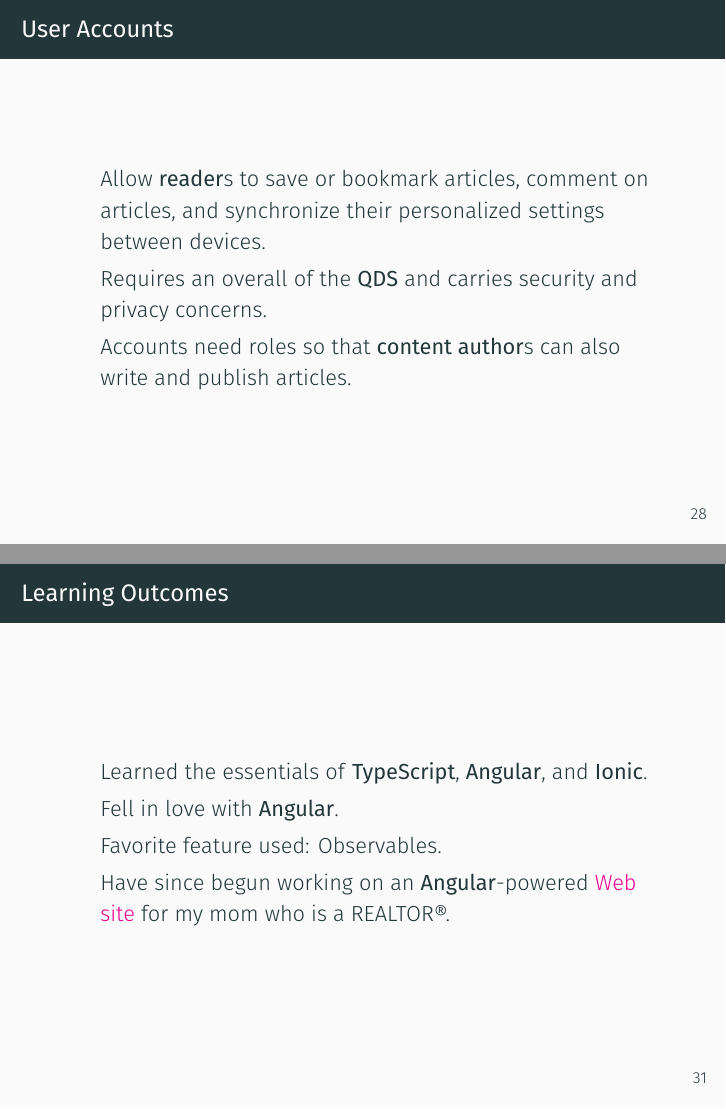
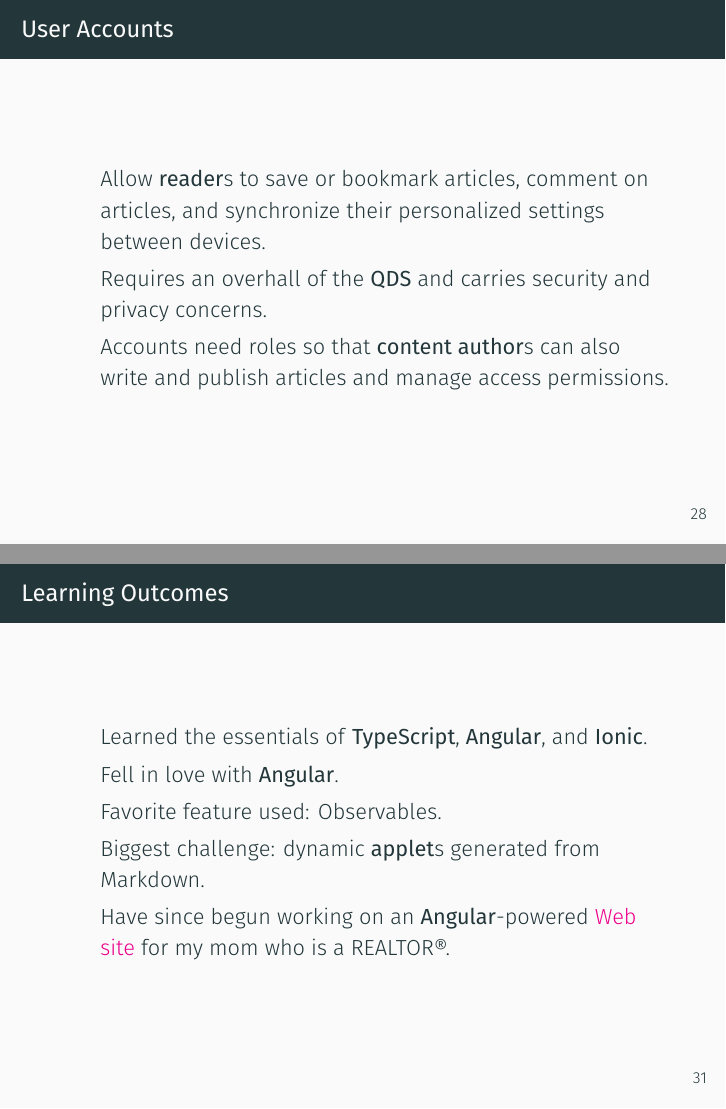
Before and after one commit to phpHavok/alshayun, LaTeX slides (docs/presentation/alshayun-presentation.tex): pages 35 and 39 of 40, joined at a grey line. Compiled offline with XeLaTeX; a missing font is replaced by an installed copy or a similar font.

Commit message:
Fix minor typos, add minor information.

```diff
--- a/docs/presentation/alshayun-presentation.tex
+++ b/docs/presentation/alshayun-presentation.tex
@@ -368,10 +368,10 @@
         \item Allow \textbf{reader}s to save or bookmark articles, comment on
             articles, and synchronize their personalized settings between
             devices.
-        \item Requires an overall of the \textbf{QDS} and carries security and
+        \item Requires an overhall of the \textbf{QDS} and carries security and
             privacy concerns.
         \item Accounts need roles so that \textbf{content author}s can also
-            write and publish articles.
+            write and publish articles and manage access permissions.
     \end{itemize}
 \end{frame}
 
@@ -402,6 +402,8 @@
             and \textbf{Ionic}.
         \item Fell in love with \textbf{Angular}.
         \item Favorite feature used: Observables.
+        \item Biggest challenge: dynamic \textbf{applet}s generated from
+            Markdown.
         \item Have since begun working on an \textbf{Angular}-powered
             \href{https://kristinickells.com}{Web site} for my mom who is a
             REALTOR®.
```
Also changed, not shown: docs/presentation/alshayun-presentation.tex (8 more changed lines).
